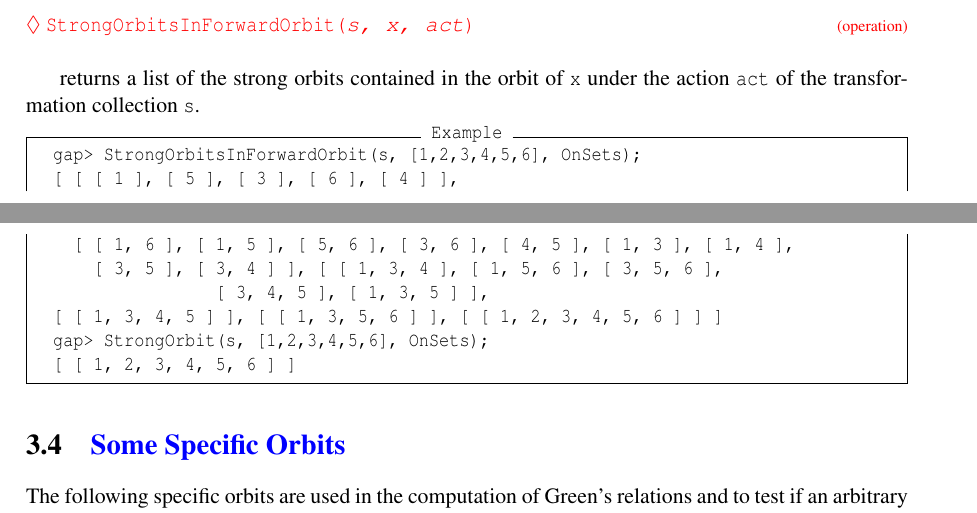
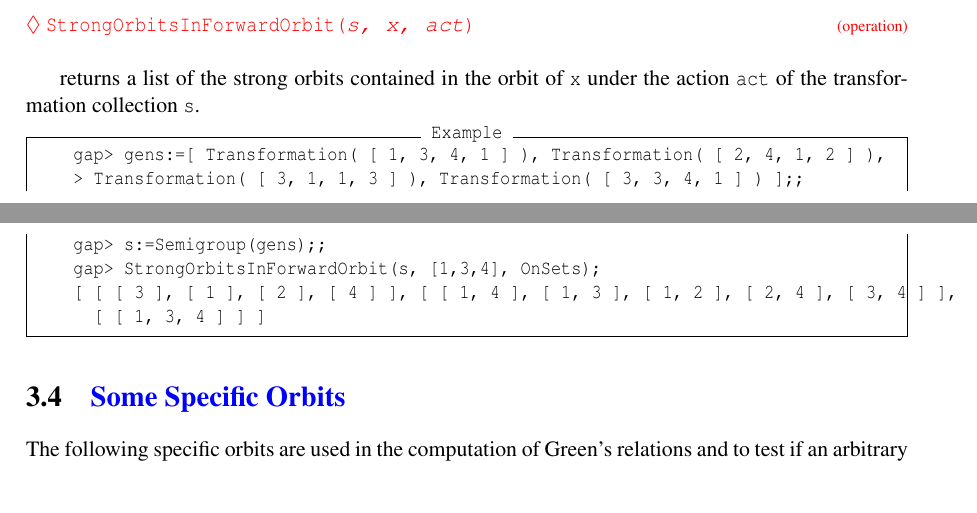
Before and after one commit to semigroups/Semigroups, a LaTeX thesis (doc/monoid.tex): two parts of pages 23 and 24 of 72, joined at a grey line, cut so that both start at the same text. Compiled offline with pdfLaTeX.

```diff
--- a/doc/monoid.tex
+++ b/doc/monoid.tex
@@ -1022,14 +1022,12 @@
 
 
 \begin{Verbatim}[fontsize=\small,frame=single,label=Example]
-  gap> StrongOrbitsInForwardOrbit(s, [1,2,3,4,5,6], OnSets);
-  [ [ [ 1 ], [ 5 ], [ 3 ], [ 6 ], [ 4 ] ],
-    [ [ 1, 6 ], [ 1, 5 ], [ 5, 6 ], [ 3, 6 ], [ 4, 5 ], [ 1, 3 ], [ 1, 4 ],
-      [ 3, 5 ], [ 3, 4 ] ], [ [ 1, 3, 4 ], [ 1, 5, 6 ], [ 3, 5, 6 ],
-  		[ 3, 4, 5 ], [ 1, 3, 5 ] ],
-  [ [ 1, 3, 4, 5 ] ], [ [ 1, 3, 5, 6 ] ], [ [ 1, 2, 3, 4, 5, 6 ] ] ]
-  gap> StrongOrbit(s, [1,2,3,4,5,6], OnSets);
-  [ [ 1, 2, 3, 4, 5, 6 ] ]
+    gap> gens:=[ Transformation( [ 1, 3, 4, 1 ] ), Transformation( [ 2, 4, 1, 2 ] ),
+    > Transformation( [ 3, 1, 1, 3 ] ), Transformation( [ 3, 3, 4, 1 ] ) ];;
+    gap> s:=Semigroup(gens);;
+    gap> StrongOrbitsInForwardOrbit(s, [1,3,4], OnSets);
+    [ [ [ 3 ], [ 1 ], [ 2 ], [ 4 ] ], [ [ 1, 4 ], [ 1, 3 ], [ 1, 2 ], [ 2, 4 ], [ 3, 4 ] ],
+      [ [ 1, 3, 4 ] ] ]
 \end{Verbatim}
  }
 
```
Also changed, not shown: doc/chap3.txt (+6 -8 lines), doc/manual.pdf, 8 other files.
